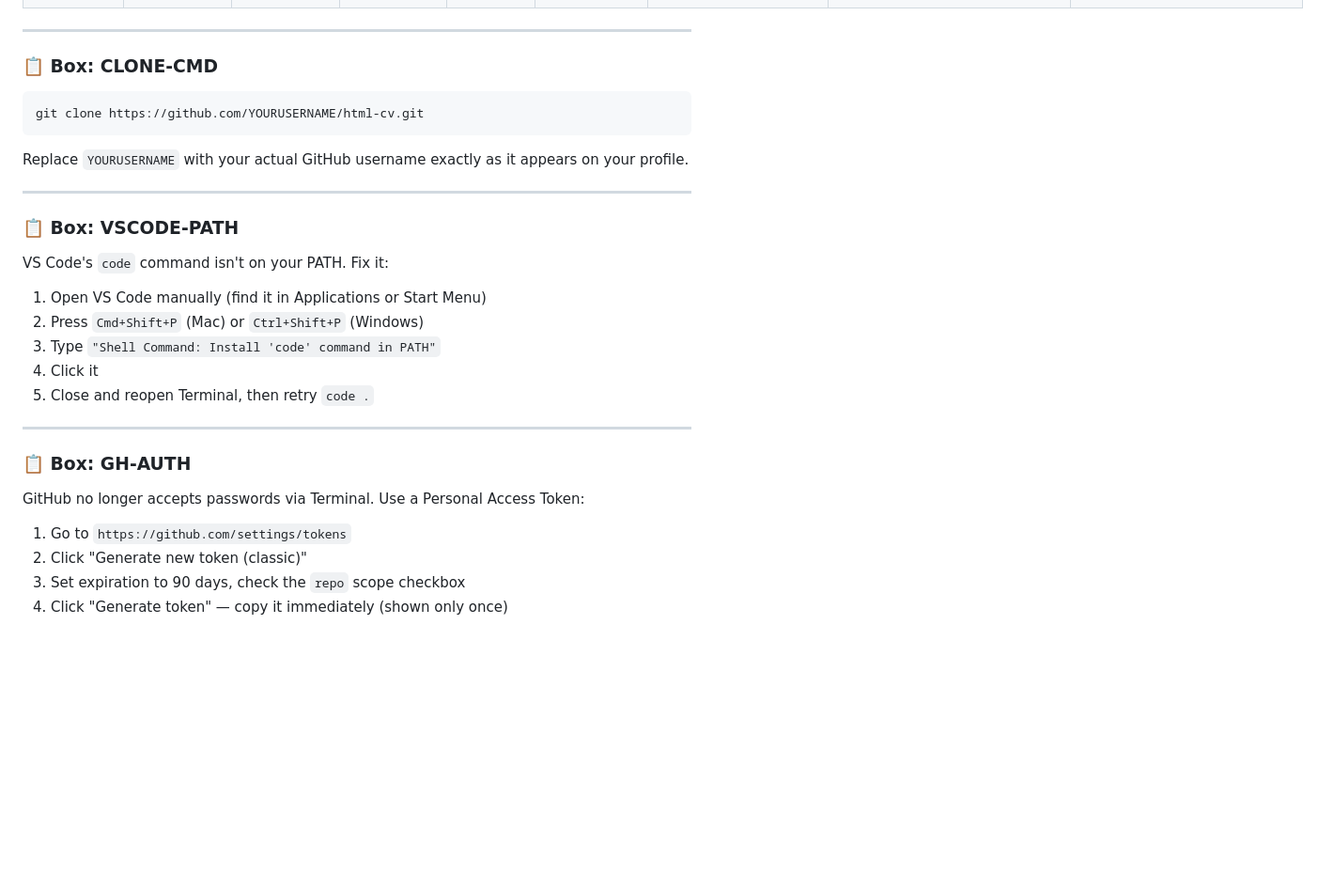
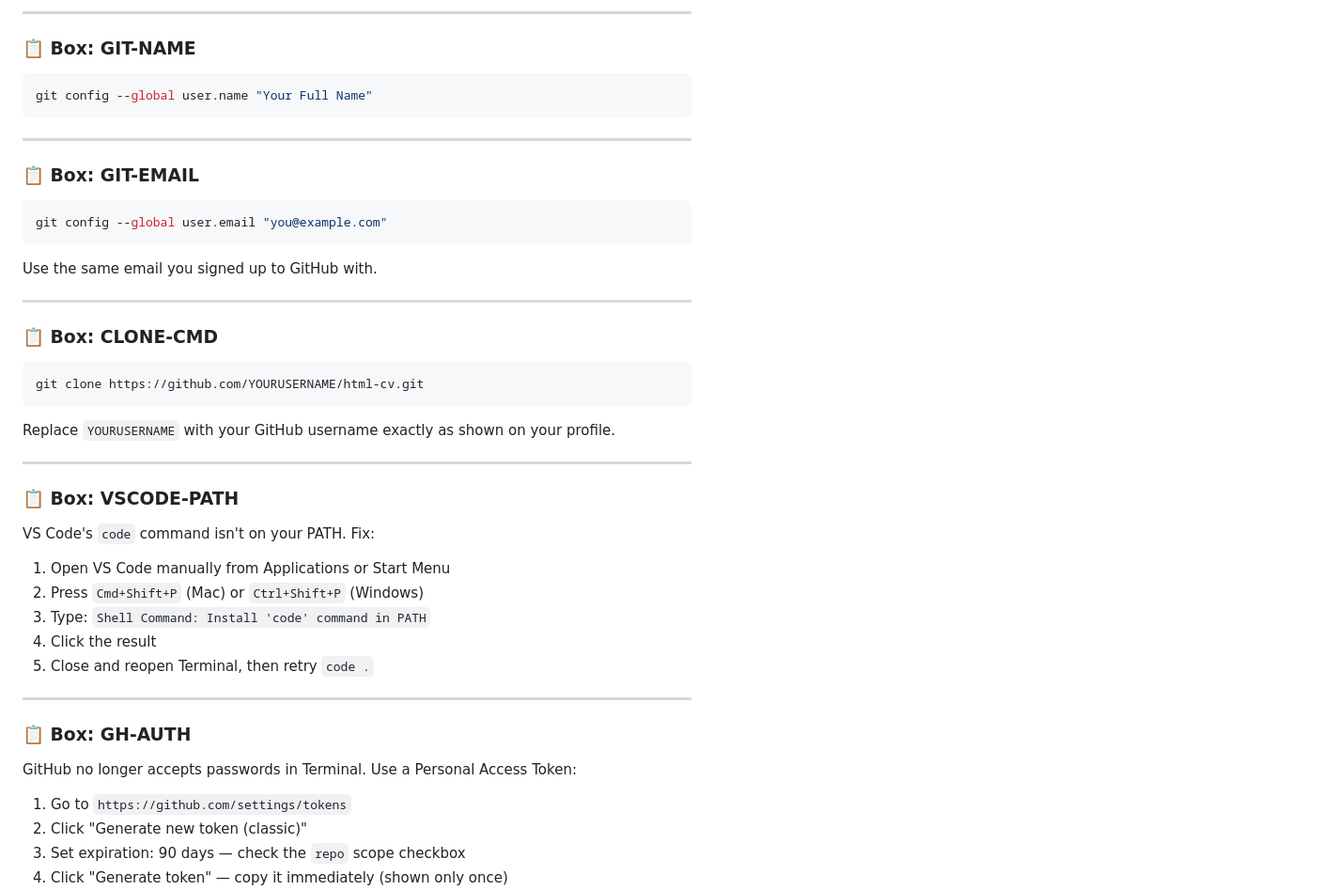
Before and after one commit to alyscia-codes/html-cv, a Markdown page: Implementation Docs/day-01.md, the part around one of its changes. Shown at 94% size. Drawn GitHub-style; blank space fills up the shorter version.

````diff
--- a/Implementation Docs/day-01.md
+++ b/Implementation Docs/day-01.md
@@ -47,33 +49,50 @@
+---
+
+### 📋 Box: GIT-NAME
+
+```bash
+git config --global user.name "Your Full Name"
+```
+
+---
+
+### 📋 Box: GIT-EMAIL
+
+```bash
+git config --global user.email "you@example.com"
+```
+
+Use the same email you signed up to GitHub with.
 
 ---
 
 ### 📋 Box: CLONE-CMD
 
-```text
+```bash
 git clone https://github.com/YOURUSERNAME/html-cv.git
 ```
 
-Replace `YOURUSERNAME` with your actual GitHub username exactly as it appears on your profile.
+Replace `YOURUSERNAME` with your GitHub username exactly as shown on your profile.
 
 ---
 
 ### 📋 Box: VSCODE-PATH
 
-VS Code's `code` command isn't on your PATH. Fix it:
+VS Code's `code` command isn't on your PATH. Fix:
 
-1. Open VS Code manually (find it in Applications or Start Menu)
+1. Open VS Code manually from Applications or Start Menu
 2. Press `Cmd+Shift+P` (Mac) or `Ctrl+Shift+P` (Windows)
-3. Type `"Shell Command: Install 'code' command in PATH"`
-4. Click it
+3. Type: `Shell Command: Install 'code' command in PATH`
+4. Click the result
 5. Close and reopen Terminal, then retry `code .`
 
 ---
 
 ### 📋 Box: GH-AUTH
 
-GitHub no longer accepts passwords via Terminal. Use a Personal Access Token:
+GitHub no longer accepts passwords in Terminal. Use a Personal Access Token:
 
 1. Go to `https://github.com/settings/tokens`
 2. Click "Generate new token (classic)"
-3. Set expiration to 90 days, check the `repo` scope checkbox
+3. Set expiration: 90 days — check the `repo` scope checkbox
 4. Click "Generate token" — copy it immediately (shown only once)
````
Also changed, not shown: other parts of Implementation Docs/day-01.md (+110 -41 lines), STATUS.md (added, +7 -0 lines).
